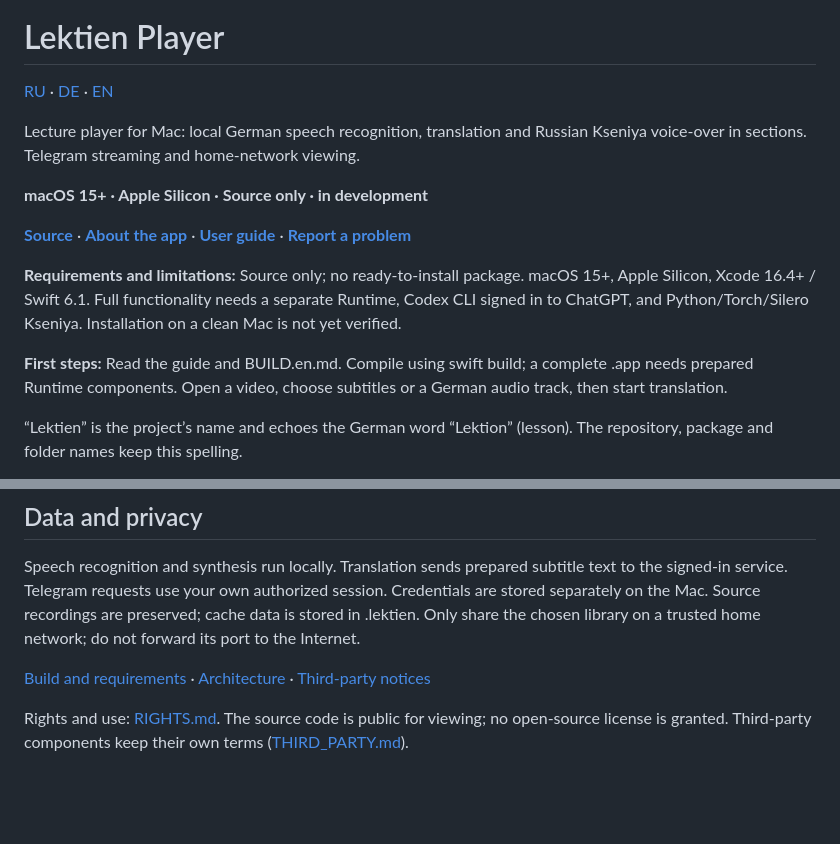
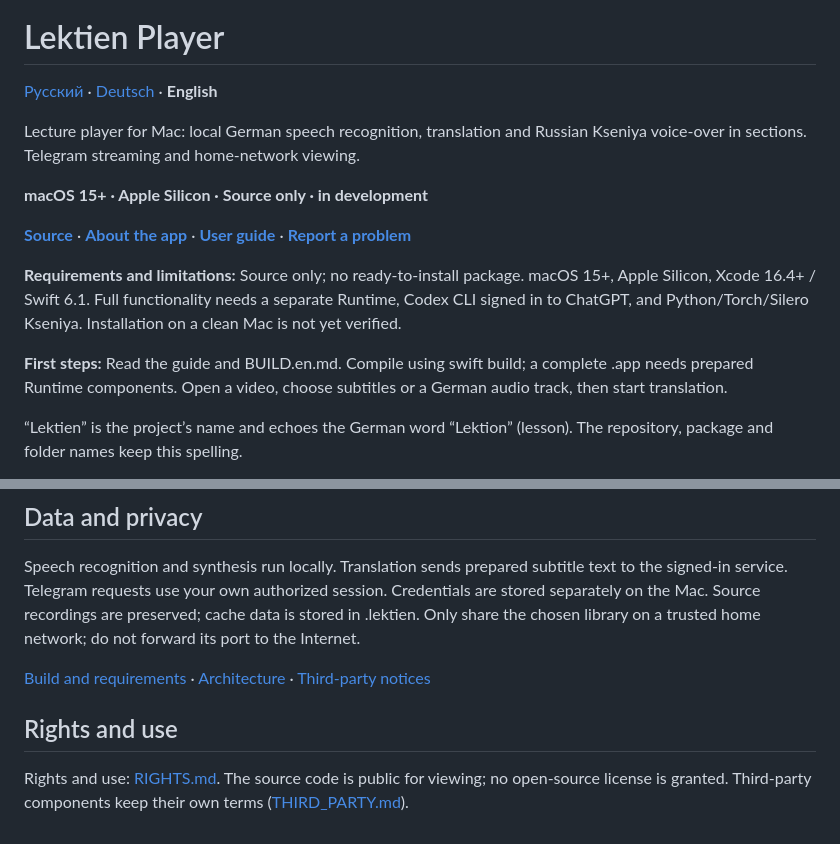
Before and after one commit to popovantondev/LektienPlayer, a Markdown page: README.en.md, 2 parts joined by grey strips. GitHub-like rendering; blank space fills up the shorter version.

```diff
--- a/README.en.md
+++ b/README.en.md
@@ -1,6 +5,6 @@
 # Lektien Player
 
-[RU](README.ru.md) · [DE](README.md) · [EN](README.en.md)
+[Русский](README.ru.md) · [Deutsch](README.md) · **English**
 
 <!-- public-release:start -->
 Lecture player for Mac: local German speech recognition, translation and Russian Kseniya voice-over in sections. Telegram streaming and home-network viewing.
@@ -13,6 +17,8 @@ Lecture player for Mac: local German speech recognition, translation and Russian
 
 **First steps:** Read the guide and BUILD.en.md. Compile using swift build; a complete .app needs prepared Runtime components. Open a video, choose subtitles or a German audio track, then start translation.
 <!-- public-release:end -->
+
+
 
 “Lektien” is the project’s name and echoes the German word “Lektion” (lesson). The repository, package and folder names keep this spelling.
 
@@ -40,4 +46,6 @@ Speech recognition and synthesis run locally. Translation sends prepared subtitl
 
 [Build and requirements](docs/BUILD.en.md) · [Architecture](docs/ARCHITECTURE.en.md) · [Third-party notices](docs/DEPENDENCIES.en.md)
 
+## Rights and use
+
 Rights and use: [RIGHTS.md](RIGHTS.md). The source code is public for viewing; no open-source license is granted. Third-party components keep their own terms ([THIRD_PARTY.md](THIRD_PARTY.md)).
```
Also changed, not shown: other parts of README.en.md (+4 -0 lines), README.md (+9 -1 lines), README.ru.md (+9 -1 lines).
